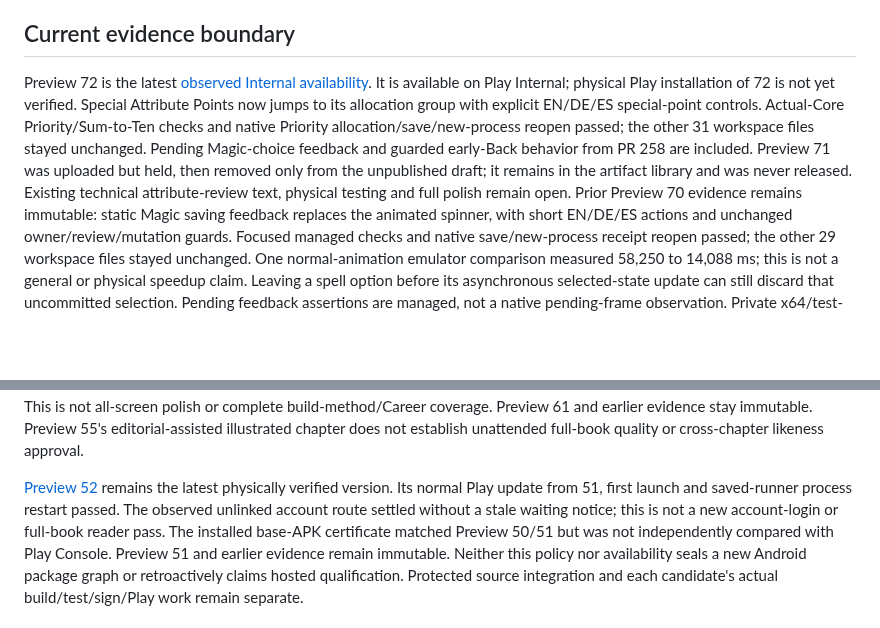
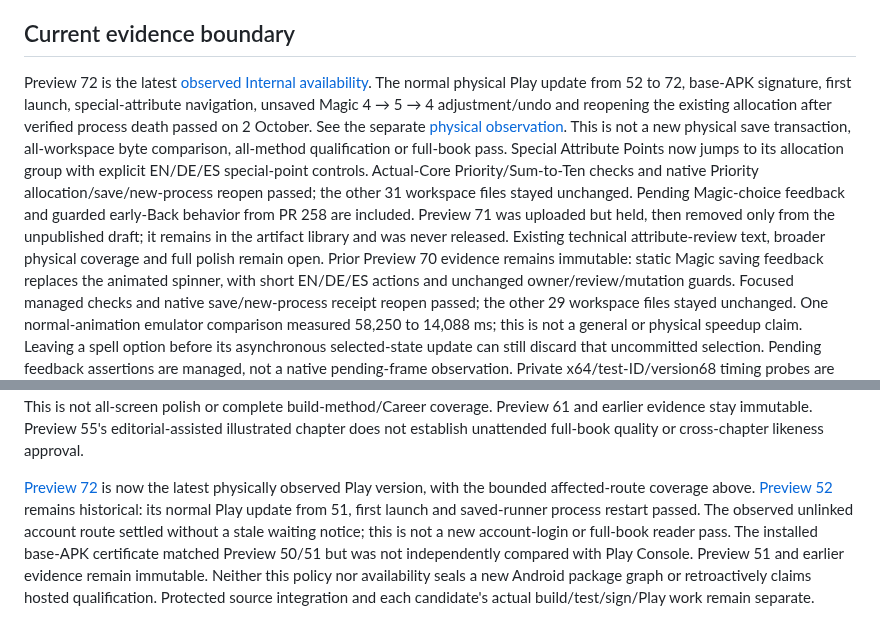
Before and after one commit to ArchonMegalon/chummer-android, a Markdown page: docs/LOCAL_INTERNAL_DELIVERY.md, 2 parts joined by grey strips. Rendered like a GitHub page; blank space fills up the shorter version.

Commit message:
Record physical Play 72 update and Magic allocation smoke

```diff
--- a/docs/LOCAL_INTERNAL_DELIVERY.md
+++ b/docs/LOCAL_INTERNAL_DELIVERY.md
@@ -105,14 +105,19 @@ stored data, not an Android downgrade. Keep the previous artifact and evidence.
 ## Current evidence boundary
 
 Preview 72 is the latest [observed Internal availability](../play/evidence/preview72-internal-observation.md).
-It is available on Play Internal; physical Play installation of 72 is not yet
-verified. Special Attribute Points now jumps to its allocation group with explicit
+The normal physical Play update from 52 to 72, base-APK signature, first launch,
+special-attribute navigation, unsaved Magic 4 → 5 → 4 adjustment/undo and reopening
+the existing allocation after verified process death passed on 2 October.
+See the separate [physical observation](../play/evidence/preview72-physical-observation.md).
+This is not a new physical save transaction, all-workspace byte comparison,
+all-method qualification or full-book pass. Special Attribute Points now jumps
+to its allocation group with explicit
 EN/DE/ES special-point controls. Actual-Core Priority/Sum-to-Ten checks and native
 Priority allocation/save/new-process reopen passed; the other 31 workspace files stayed
 unchanged. Pending Magic-choice feedback and guarded early-Back behavior from
 PR 258 are included. Preview 71 was uploaded but held, then removed only from the
 unpublished draft; it remains in the artifact library and was never released.
-Existing technical attribute-review text, physical testing and full polish remain
+Existing technical attribute-review text, broader physical coverage and full polish remain
 open. Prior Preview 70 evidence remains immutable: static Magic saving feedback
 replaces the animated spinner, with short
 EN/DE/ES actions and unchanged owner/review/mutation guards. Focused managed checks
@@ -192,8 +197,10 @@ Preview 61 and earlier evidence stay immutable. Preview 55's
 editorial-assisted illustrated chapter does not establish unattended
 full-book quality or cross-chapter likeness approval.
 
-[Preview 52](../play/evidence/preview52-internal-observation.md) remains the latest
-physically verified version. Its normal Play update from 51, first launch and saved-runner process
+[Preview 72](../play/evidence/preview72-physical-observation.md) is now the latest
+physically observed Play version, with the bounded affected-route coverage above.
+[Preview 52](../play/evidence/preview52-internal-observation.md) remains historical:
+its normal Play update from 51, first launch and saved-runner process
 restart passed. The observed unlinked account route settled without a stale
 waiting notice; this is not a new account-login or full-book reader pass. The
 installed base-APK certificate matched Preview 50/51 but was not independently
```
Also changed, not shown: play/evidence/preview72-physical-observation.md (added, +72 -0 lines).
